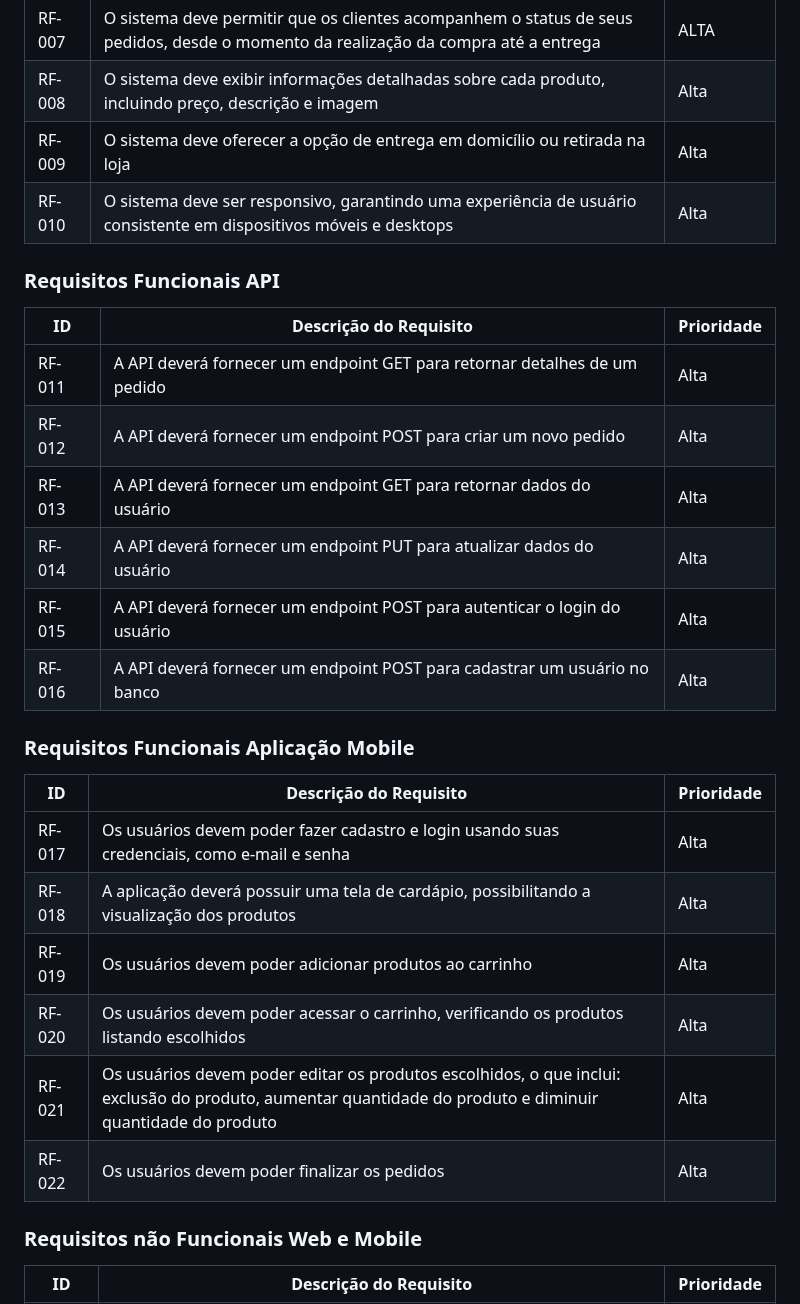
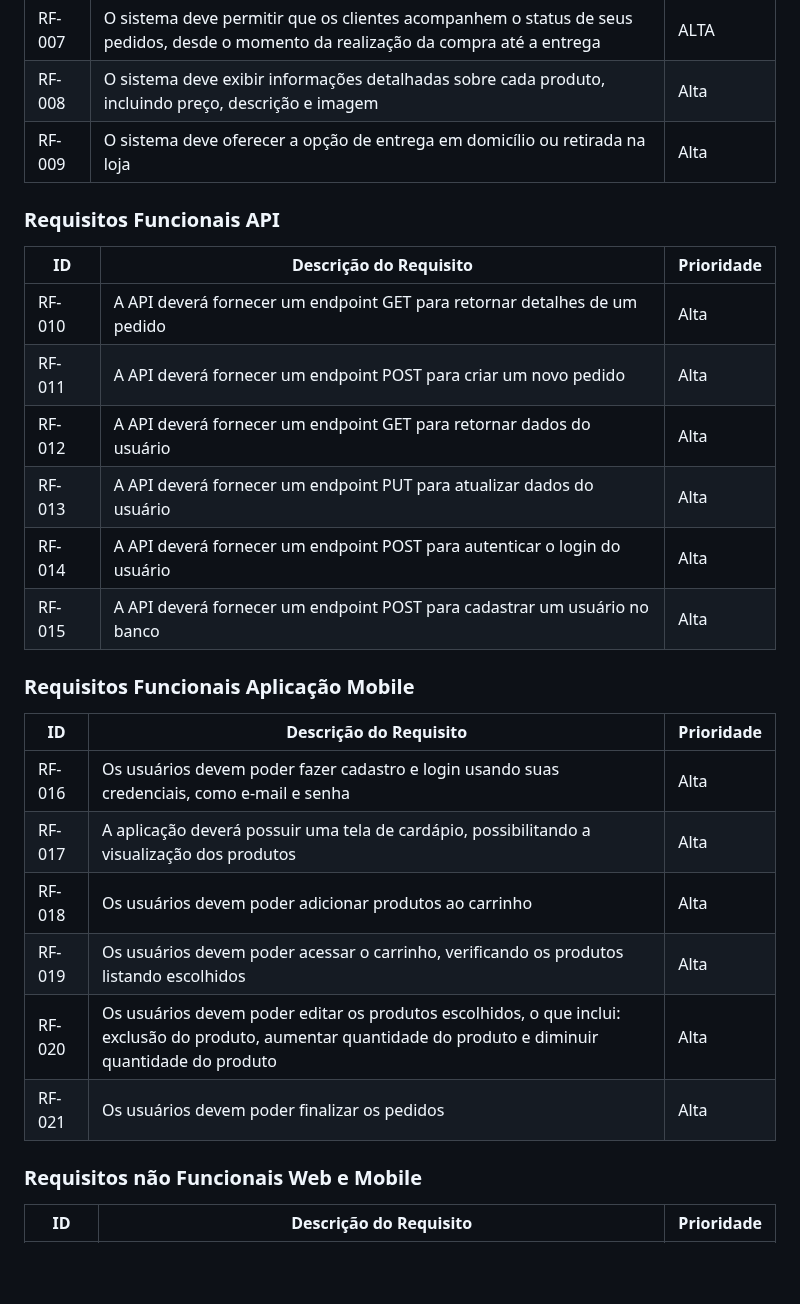
Before and after one commit to ICEI-PUC-Minas-PMV-ADS/pmv-ads-2024-1-e4-proj-infra-t5-pmv-ads-2024-1-e4-proj-infra-t5-grupo04-Dolce-Coffe, a Markdown page: docs/02-Especificação do Projeto.md, the part around the change. Drawn GitHub-style; blank space fills up the shorter version.

```diff
--- a/docs/02-Especificação do Projeto.md
+++ b/docs/02-Especificação do Projeto.md
@@ -104,30 +104,28 @@ As tabelas que se seguem apresentam os requisitos funcionais e não funcionais q
 |RF-007| O sistema deve permitir que os clientes acompanhem o status de seus pedidos, desde o momento da realização da compra até a entrega | ALTA |
 |RF-008| O sistema deve exibir informações detalhadas sobre cada produto, incluindo preço, descrição e imagem | Alta |
 |RF-009| O sistema deve oferecer a opção de entrega em domicílio ou retirada na loja | Alta |
-|RF-010| O sistema deve ser responsivo, garantindo uma experiência de usuário consistente em dispositivos móveis e desktops | Alta |
-
 
 ### Requisitos Funcionais API
 
 |ID    | Descrição do Requisito  | Prioridade |
 |------|-----------------------------------------|----|
-| RF-011| A API deverá fornecer um endpoint GET para retornar detalhes de um pedido | Alta|
-| RF-012| A API deverá fornecer um endpoint POST para criar um novo pedido | Alta|
-| RF-013| A API deverá fornecer um endpoint GET para retornar dados do usuário | Alta|
-| RF-014| A API deverá fornecer um endpoint PUT para atualizar dados do usuário |Alta|
-| RF-015| A API deverá fornecer um endpoint POST para autenticar o login do usuário | Alta|
-| RF-016| A API deverá fornecer um endpoint POST para cadastrar um usuário no banco | Alta|
+| RF-010| A API deverá fornecer um endpoint GET para retornar detalhes de um pedido | Alta|
+| RF-011| A API deverá fornecer um endpoint POST para criar um novo pedido | Alta|
+| RF-012| A API deverá fornecer um endpoint GET para retornar dados do usuário | Alta|
+| RF-013| A API deverá fornecer um endpoint PUT para atualizar dados do usuário |Alta|
+| RF-014| A API deverá fornecer um endpoint POST para autenticar o login do usuário | Alta|
+| RF-015| A API deverá fornecer um endpoint POST para cadastrar um usuário no banco | Alta|
 
 ### Requisitos Funcionais Aplicação Mobile
 
 |ID    | Descrição do Requisito  | Prioridade |
 |------|-----------------------------------------|----|
-| RF-017| Os usuários devem poder fazer cadastro e login usando suas credenciais, como e-mail e senha | Alta |
-| RF-018| A aplicação deverá possuir uma tela de cardápio, possibilitando a visualização dos produtos | Alta |
-| RF-019| Os usuários devem poder adicionar produtos ao carrinho | Alta |
-| RF-020| Os usuários devem poder acessar o carrinho, verificando os produtos listando escolhidos | Alta |
-| RF-021| Os usuários devem poder editar os produtos escolhidos, o que inclui: exclusão do produto, aumentar quantidade do produto e diminuir quantidade do produto | Alta |
-| RF-022| Os usuários devem poder finalizar os pedidos | Alta |
+| RF-016| Os usuários devem poder fazer cadastro e login usando suas credenciais, como e-mail e senha | Alta |
+| RF-017| A aplicação deverá possuir uma tela de cardápio, possibilitando a visualização dos produtos | Alta |
+| RF-018| Os usuários devem poder adicionar produtos ao carrinho | Alta |
+| RF-019| Os usuários devem poder acessar o carrinho, verificando os produtos listando escolhidos | Alta |
+| RF-020| Os usuários devem poder editar os produtos escolhidos, o que inclui: exclusão do produto, aumentar quantidade do produto e diminuir quantidade do produto | Alta |
+| RF-021| Os usuários devem poder finalizar os pedidos | Alta |
 
 ### Requisitos não Funcionais Web e Mobile
 
```
